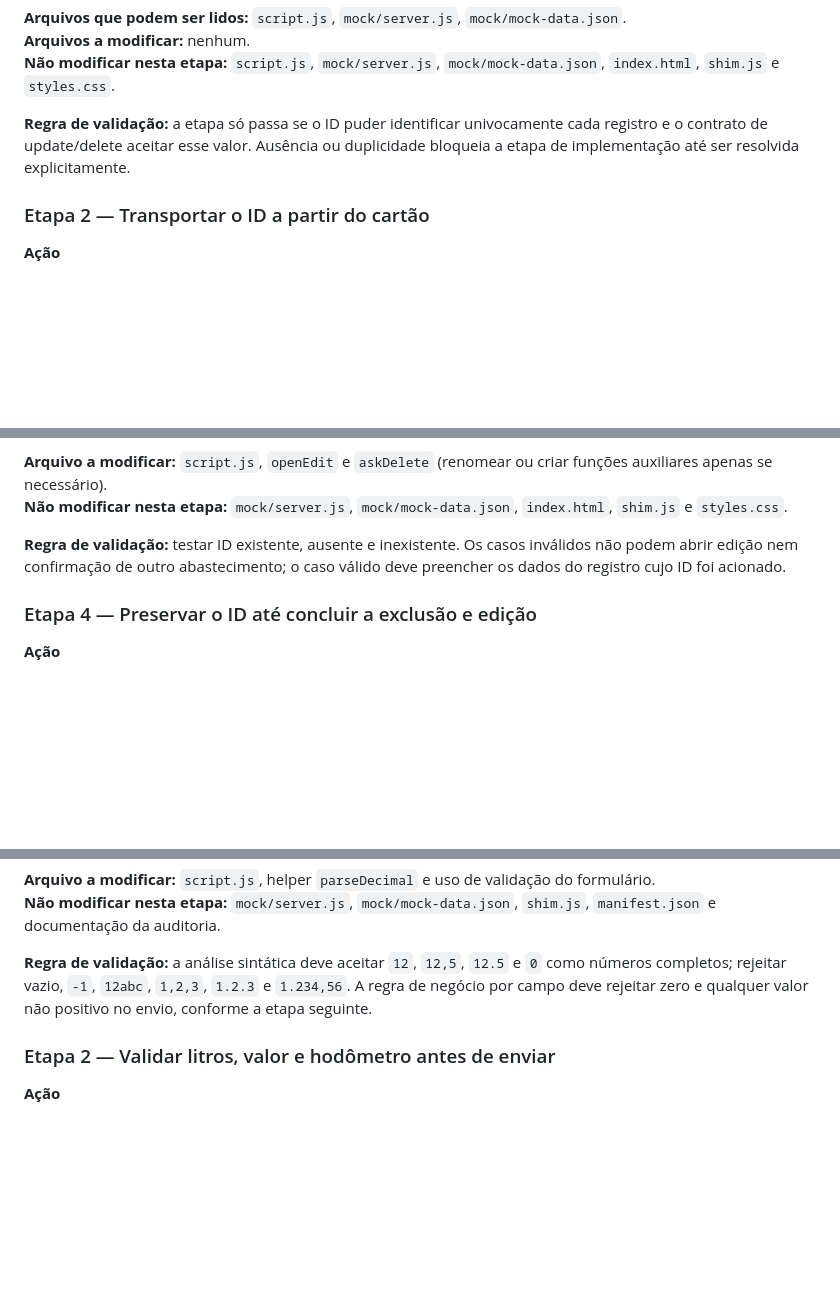
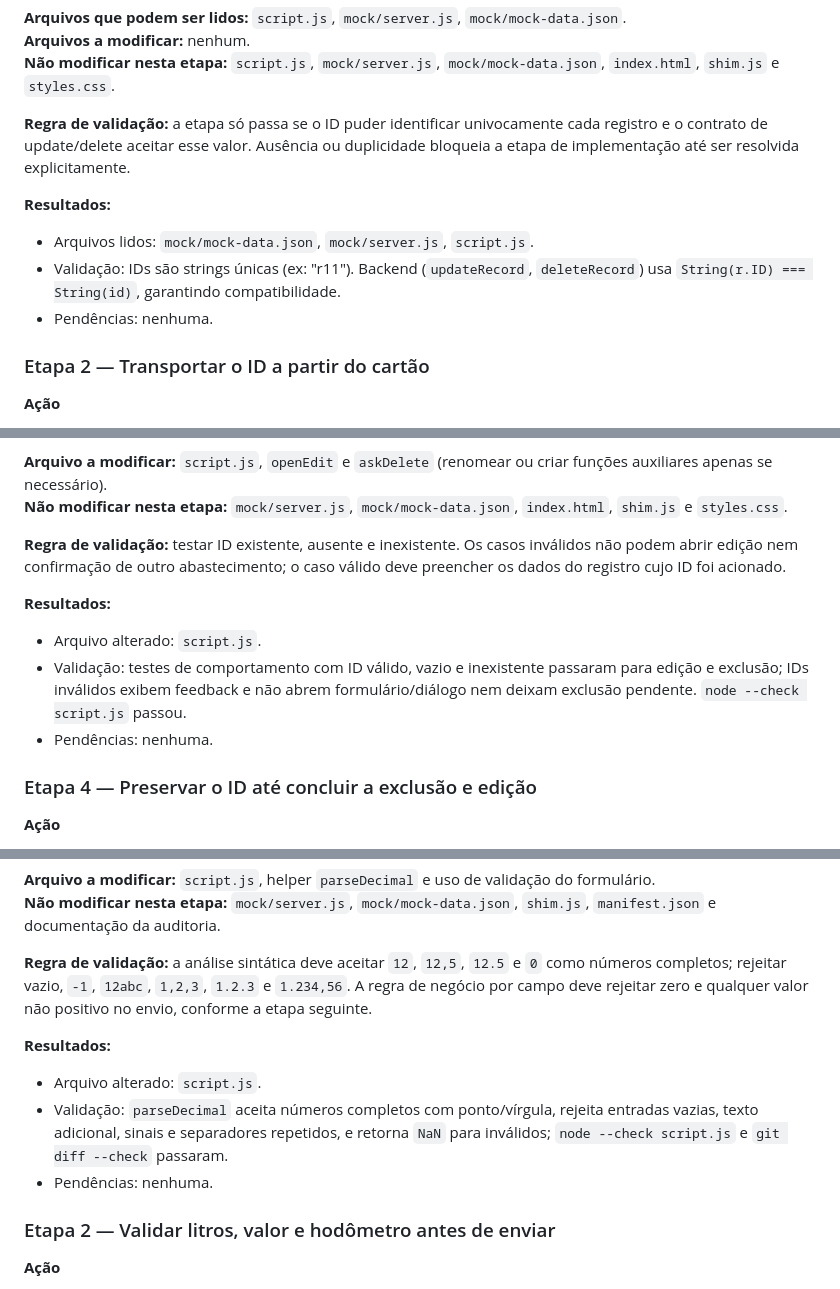
Before and after one commit to ichipalumbo/abastecimentos, a Markdown page: docs/planos/EXECUCAO_P0_UX.md, 3 parts joined by grey strips. Drawn GitHub-style; blank space fills up the shorter version.

```diff
--- a/docs/planos/EXECUCAO_P0_UX.md
+++ b/docs/planos/EXECUCAO_P0_UX.md
@@ -35,6 +35,11 @@ Os três itens P0 são pertinentes e têm impacto direto na confiança e no uso
 
 **Regra de validação:** a etapa só passa se o ID puder identificar univocamente cada registro e o contrato de update/delete aceitar esse valor. Ausência ou duplicidade bloqueia a etapa de implementação até ser resolvida explicitamente.
 
+**Resultados:**
+- Arquivos lidos: `mock/mock-data.json`, `mock/server.js`, `script.js`.
+- Validação: IDs são strings únicas (ex: "r11"). Backend (`updateRecord`, `deleteRecord`) usa `String(r.ID) === String(id)`, garantindo compatibilidade.
+- Pendências: nenhuma.
+
 ### Etapa 2 — Transportar o ID a partir do cartão
 
 **Ação**
@@ -61,6 +66,11 @@ Os três itens P0 são pertinentes e têm impacto direto na confiança e no uso
 
 **Regra de validação:** testar ID existente, ausente e inexistente. Os casos inválidos não podem abrir edição nem confirmação de outro abastecimento; o caso válido deve preencher os dados do registro cujo ID foi acionado.
 
+**Resultados:**
+- Arquivo alterado: `script.js`.
+- Validação: testes de comportamento com ID válido, vazio e inexistente passaram para edição e exclusão; IDs inválidos exibem feedback e não abrem formulário/diálogo nem deixam exclusão pendente. `node --check script.js` passou.
+- Pendências: nenhuma.
+
 ### Etapa 4 — Preservar o ID até concluir a exclusão e edição
 
 **Ação**
@@ -109,6 +129,11 @@ Os três itens P0 são pertinentes e têm impacto direto na confiança e no uso
 
 **Regra de validação:** a análise sintática deve aceitar `12`, `12,5`, `12.5` e `0` como números completos; rejeitar vazio, `-1`, `12abc`, `1,2,3`, `1.2.3` e `1.234,56`. A regra de negócio por campo deve rejeitar zero e qualquer valor não positivo no envio, conforme a etapa seguinte.
 
+**Resultados:**
+- Arquivo alterado: `script.js`.
+- Validação: `parseDecimal` aceita números completos com ponto/vírgula, rejeita entradas vazias, texto adicional, sinais e separadores repetidos, e retorna `NaN` para inválidos; `node --check script.js` e `git diff --check` passaram.
+- Pendências: nenhuma.
+
 ### Etapa 2 — Validar litros, valor e hodômetro antes de enviar
 
 **Ação**
```
Also changed, not shown: other parts of docs/planos/EXECUCAO_P0_UX.md (+69 -5 lines), docs/planos/2026-09-28-execucao-p1-ux.md (added, +231 -0 lines).
